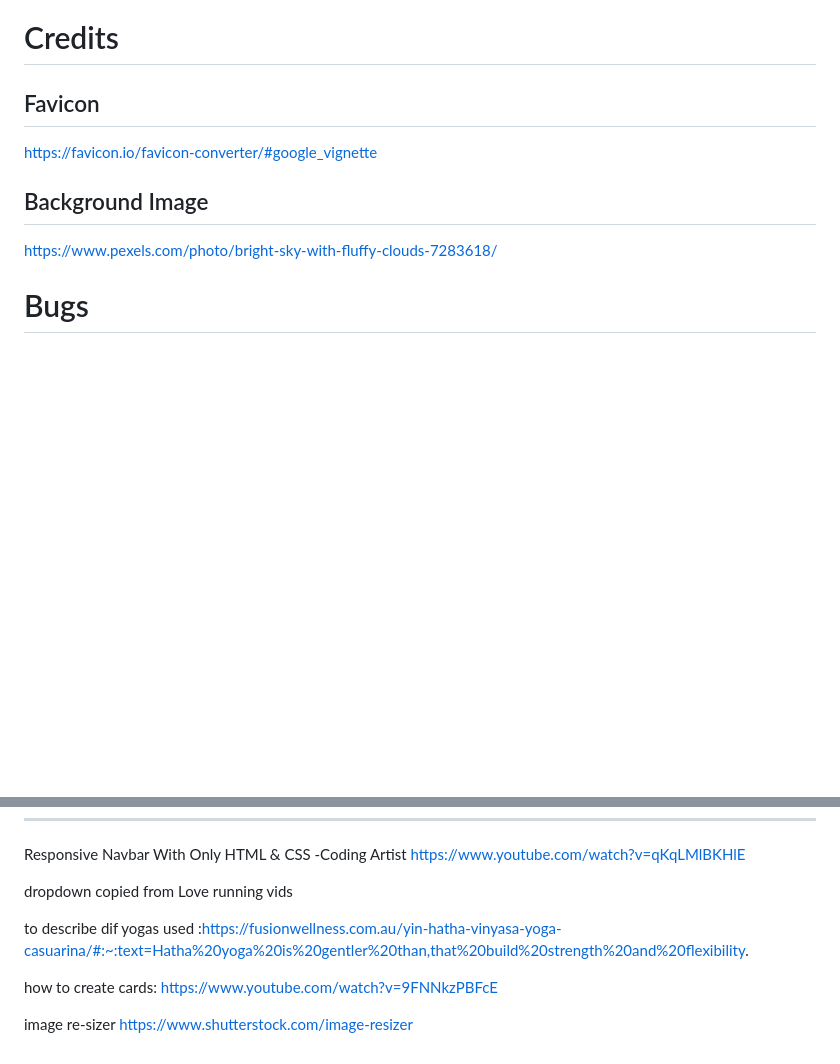
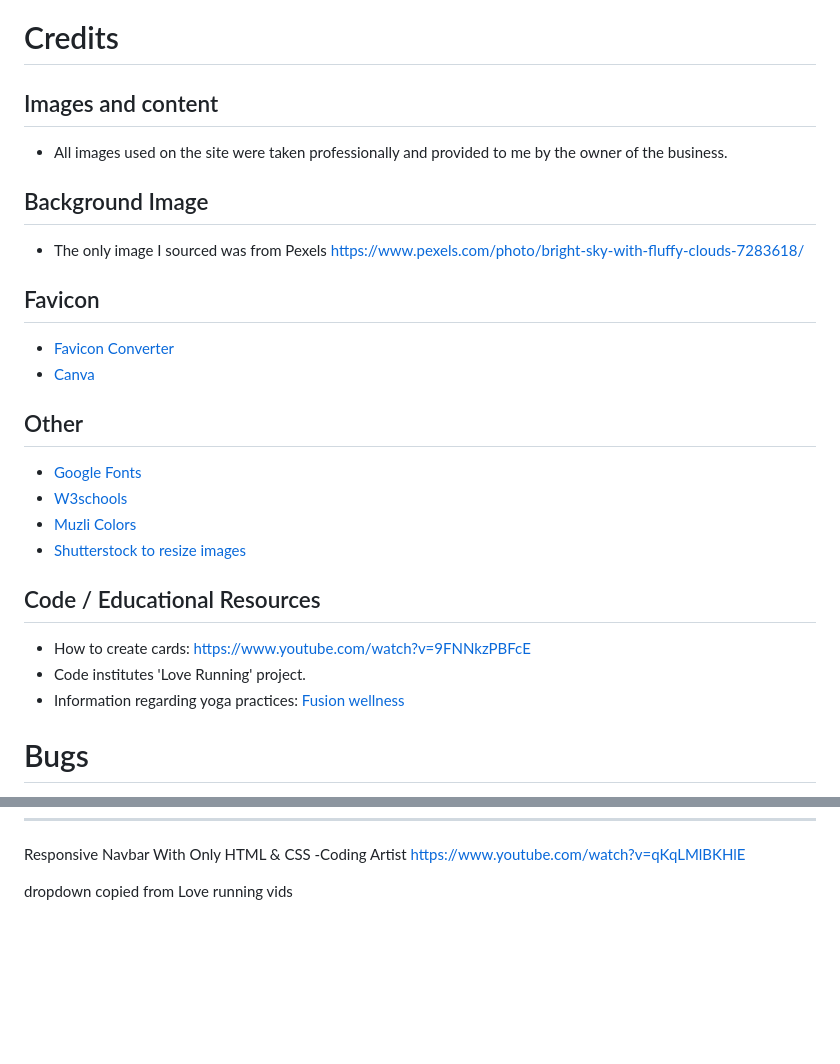
Before and after one commit to Amelia5p/YogaWithBilly, a Markdown page: README.md, 2 parts joined by grey strips. Rendered like a GitHub page; blank space fills up the shorter version.

Commit message:
add credits section to readme

```diff
--- a/README.md
+++ b/README.md
@@ -148,13 +148,41 @@ The CSS stylesheet was tested through the W3C Validator with no errors:
 
 # Credits
 
-## Favicon
+## Images and content
 
-https://favicon.io/favicon-converter/#google_vignette
+- All images used on the site were taken professionally and provided to me by the owner of the business.
 
 ## Background Image
 
-https://www.pexels.com/photo/bright-sky-with-fluffy-clouds-7283618/
+- The only image I sourced was from Pexels https://www.pexels.com/photo/bright-sky-with-fluffy-clouds-7283618/
+
+## Favicon
+
+- <a href="https://favicon.io/favicon-converter/#google_vignette"> Favicon Converter</a>
+- <a href="https://www.canva.com/"> Canva</a>
+
+
+
+
+## Other
+- <a href="https://fonts.google.com/"> Google Fonts</a>
+- <a href="https://www.w3schools.com/"> W3schools</a>
+- <a href="https://colors.muz.li/"> Muzli Colors</a>
+- <a href="https://www.shutterstock.com/image-resizer">Shutterstock to resize images</a>
+
+
+## Code / Educational Resources
+
+
+- How to create cards: https://www.youtube.com/watch?v=9FNNkzPBFcE
+- Code institutes 'Love Running' project.
+- Information regarding yoga practices: <a href="https://fusionwellness.com.au/">Fusion wellness</a>
+
+
+
+
+
+
 
 
 # Bugs
@@ -250,19 +278,3 @@ Responsive Navbar With Only HTML & CSS -Coding Artist
 https://www.youtube.com/watch?v=qKqLMlBKHlE
 
 dropdown copied from Love running vids
-
-
-
-
-
-
-
-
-
-to describe dif yogas used :https://fusionwellness.com.au/yin-hatha-vinyasa-yoga-casuarina/#:~:text=Hatha%20yoga%20is%20gentler%20than,that%20build%20strength%20and%20flexibility.
-
-
-
-how to create cards: https://www.youtube.com/watch?v=9FNNkzPBFcE
-
-image re-sizer https://www.shutterstock.com/image-resizer
```
